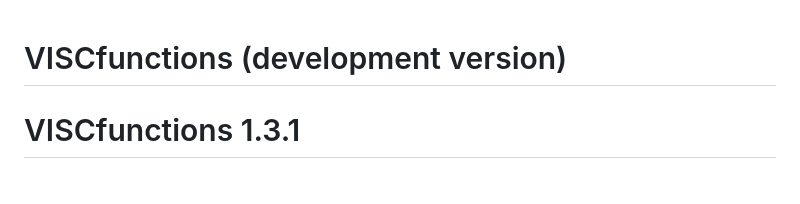
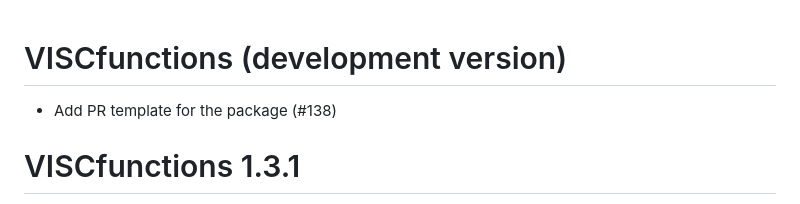
Before and after one commit to FredHutch/VISCfunctions, a Markdown page: NEWS.md, the part around the change. GitHub-like rendering.

Commit message:
add pr template to news.md

```diff
--- a/NEWS.md
+++ b/NEWS.md
@@ -1,4 +1,6 @@
 # VISCfunctions (development version)
+
+* Add PR template for the package (#138)
 
 # VISCfunctions 1.3.1
 
```
